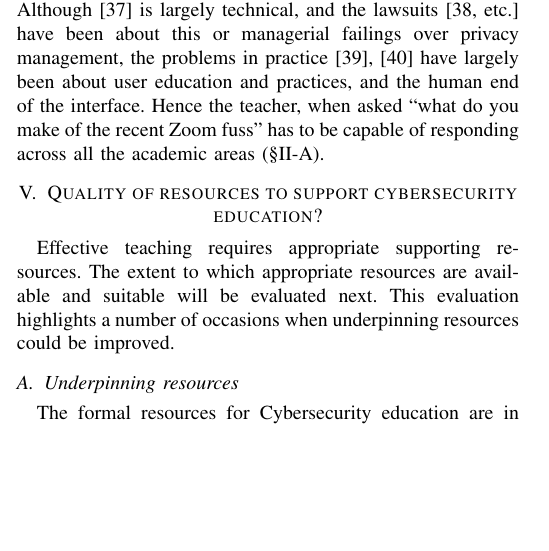
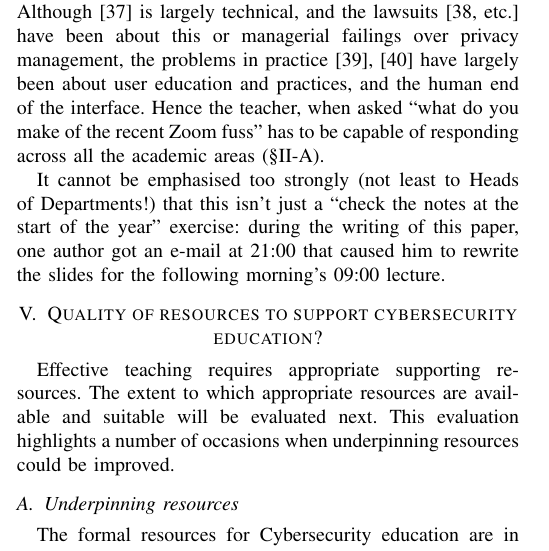
Before and after one commit to JamesHDavenport/FIE2020, a LaTeX paper (FIE2020.tex): part of one column of page 3 of 9, cut so that both start at the same text, the shorter picture padded with empty space. Compiled offline with pdfLaTeX; a missing font is replaced by an installed copy or a similar font; a LaTeX package or settings file that is missing is left out.

Commit message:
Add example of JIT lecturing

```diff
--- a/FIE2020.tex
+++ b/FIE2020.tex
@@ -132,6 +132,9 @@ For example, research into the state of IT conducted annually by Enterprise Stra
 The ESG survey is international, but ESG have confirmed that the UK figures are very similar. In the UK, there has been a resurgence of job adverts to recruit academic staff with specialisms in cybersecurity over the past three years.
 
 Cybersecurity is not a static field, and it is vital that the teacher keeps up-to-date. This is not necessarily easy, as developments such as the attacks on Zoom \cite[etc.]{MarczakScottRailton2020a} show. Although \cite{MarczakScottRailton2020a} is largely technical, and the lawsuits \cite[etc.]{Dame2020b} have been about this or managerial failings over privacy management, the problems in practice \cite{Abrams2020a,Culafi2020e} have largely been about user education and practices, and the human end of the interface. Hence the teacher, when asked ``what do you make of the recent Zoom fuss'' has to be capable of responding across all the academic areas (\S\ref{sec:academic}).
+
+It cannot be emphasised too strongly (not least to Heads of Departments!) that this isn't just a ``check the notes at the start of the year'' exercise: during the writing of this paper, one author %JHD
+got an e-mail at 21:00 that caused him to rewrite the slides for the following morning's 09:00 lecture.
 
 %TO DO - ?CPD?  See conclusions
 
```
